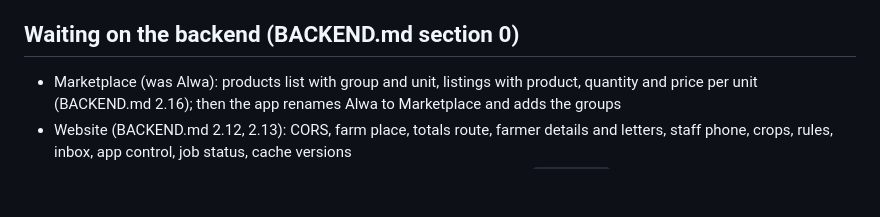
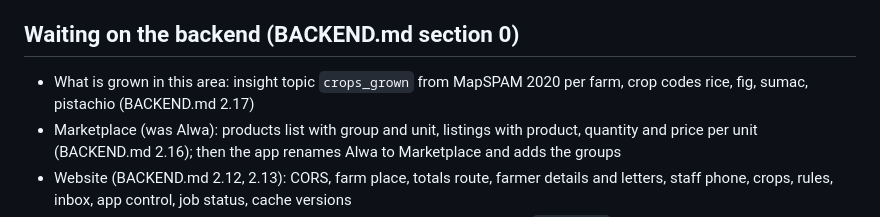
Before and after one commit to zanyaromar981-source/AI-Driven_Agriculture, a Markdown page: PROGRESS.md, the part around one of its changes. Drawn GitHub-style; blank space fills up the shorter version.

```diff
--- a/PROGRESS.md
+++ b/PROGRESS.md
@@ -64,6 +64,7 @@ Last update: 2026-10-10 09:40
 - Backend: store Doctor cases (`cases` table, `case_id` in the answer), needed by the Control Room inbox
 
 ## Waiting on the backend (BACKEND.md section 0)
+- What is grown in this area: insight topic `crops_grown` from MapSPAM 2020 per farm, crop codes rice, fig, sumac, pistachio (BACKEND.md 2.17)
 - Marketplace (was Alwa): products list with group and unit, listings with product, quantity and price per unit (BACKEND.md 2.16); then the app renames Alwa to Marketplace and adds the groups
 - Website (BACKEND.md 2.12, 2.13): CORS, farm place, totals route, farmer details and letters, staff phone, crops, rules, inbox, app control, job status, cache versions
 - Control Room (BACKEND.md 2.11): officer sign-in with roles and 2-step, `/v1/admin` routes for farms (protected mode), crop register, alerts with second-officer approval, inbox, rules, Alwa prices, jobs, officers, and an insert-only audit log
```
Also changed, not shown: other parts of PROGRESS.md (+1 -1 lines), BACKEND.md (+22 -0 lines), STATUS.md (+1 -0 lines).
